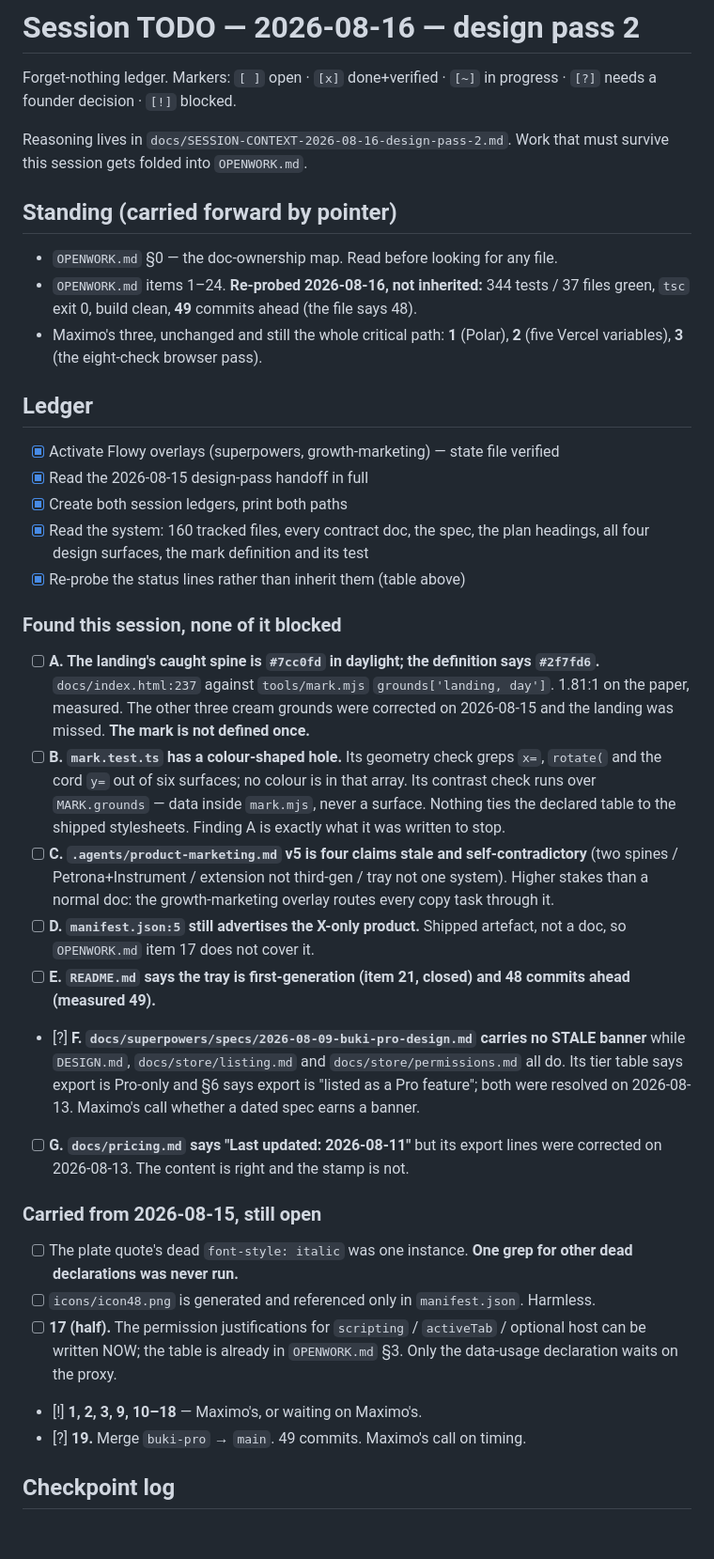
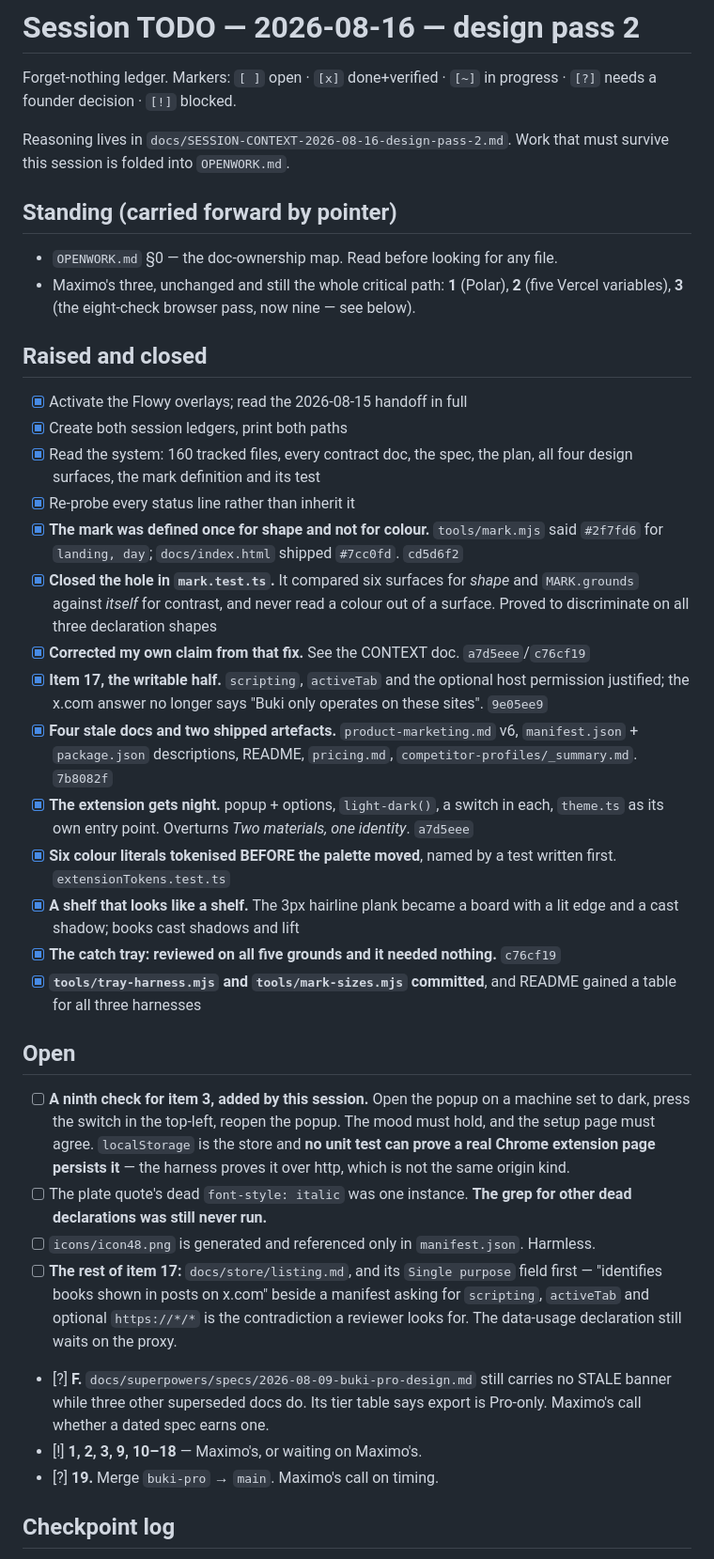
Before and after one commit to MaximoCorrea1/buki, a Markdown page: docs/SESSION-TODO-2026-08-16-design-pass-2.md, the part around one of its changes. Shown at 94% size. GitHub-like rendering; blank space fills up the shorter version.

Commit message:
docs: the ledgers, and a ninth check no agent can ever tick
Folds the session into OPENWORK and records the two beliefs this session overturned,
both of which are the same shape: a guard that checks a capability EXISTS rather than
that it is CONNECTED.

The mark test compared six surfaces for shape and MARK.grounds against itself for
contrast, and never read a colour out of a surface. The extension token test asserted
color-scheme: light dark was present and never that data-theme could narrow it, so the
switch flipped an attribute nobody read. Both are now asserted, and the pattern is
worth naming because it will recur.

Also records that I was wrong about WHY the mark value had to change. The claim that
#7cc0fd "reads as the gap between two dark spines" at 25px was derived from a contrast
ratio and is false when rendered. The 1.81:1 is against the page; the spine is flanked,
so the eye uses its 9.58:1 against its neighbours. The 2026-08-15 session had already
thrown out that metric for exactly this reason, and it was re-derived a day later by
someone who had not looked. The change stands on the reason that was always sufficient:
mark.mjs is the definition and three of four cream grounds already agreed.

Item 3 gains a ninth check. The popup's mood is stored in localStorage, shared with the
setup page because both are extension-origin pages, and no unit test can prove a real
chrome-extension:// page persists it. The harness proves it over http, which is a
different kind of origin, and the FIRST harness attempt proved nothing at all: Chrome
disables localStorage on file://, theme.ts correctly caught the throw, and both moods
photographed identically to within eighty bytes.

Co-Authored-By: Claude Opus 5 (1M context) <noreply@anthropic.com>

```diff
--- a/docs/SESSION-TODO-2026-08-16-design-pass-2.md
+++ b/docs/SESSION-TODO-2026-08-16-design-pass-2.md
@@ -4,61 +4,62 @@ Forget-nothing ledger. Markers: `[ ]` open · `[x]` done+verified · `[~]` in pr
 `[?]` needs a founder decision · `[!]` blocked.
 
 Reasoning lives in `docs/SESSION-CONTEXT-2026-08-16-design-pass-2.md`. Work that must
-survive this session gets folded into `OPENWORK.md`.
+survive this session is folded into `OPENWORK.md`.
 
 ## Standing (carried forward by pointer)
 
 - `OPENWORK.md` §0 — the doc-ownership map. Read before looking for any file.
-- `OPENWORK.md` items 1–24. **Re-probed 2026-08-16, not inherited:** 344 tests / 37 files
-  green, `tsc` exit 0, build clean, **49** commits ahead (the file says 48).
 - Maximo's three, unchanged and still the whole critical path: **1** (Polar), **2** (five
-  Vercel variables), **3** (the eight-check browser pass).
+  Vercel variables), **3** (the eight-check browser pass, now nine — see below).
 
-## Ledger
+## Raised and closed
 
-- [x] Activate Flowy overlays (superpowers, growth-marketing) — state file verified
-- [x] Read the 2026-08-15 design-pass handoff in full
+- [x] Activate the Flowy overlays; read the 2026-08-15 handoff in full
 - [x] Create both session ledgers, print both paths
-- [x] Read the system: 160 tracked files, every contract doc, the spec, the plan headings,
-      all four design surfaces, the mark definition and its test
-- [x] Re-probe the status lines rather than inherit them (table above)
+- [x] Read the system: 160 tracked files, every contract doc, the spec, the plan, all four
+      design surfaces, the mark definition and its test
+- [x] Re-probe every status line rather than inherit it
+- [x] **The mark was defined once for shape and not for colour.** `tools/mark.mjs` said
+      `#2f7fd6` for `landing, day`; `docs/index.html` shipped `#7cc0fd`. `cd5d6f2`
+- [x] **Closed the hole in `mark.test.ts`.** It compared six surfaces for *shape* and
+      `MARK.grounds` against *itself* for contrast, and never read a colour out of a
+      surface. Proved to discriminate on all three declaration shapes
+- [x] **Corrected my own claim from that fix.** See the CONTEXT doc. `a7d5eee`/`c76cf19`
+- [x] **Item 17, the writable half.** `scripting`, `activeTab` and the optional host
+      permission justified; the x.com answer no longer says "Buki only operates on these
+      sites". `9e05ee9`
+- [x] **Four stale docs and two shipped artefacts.** `product-marketing.md` v6,
+      `manifest.json` + `package.json` descriptions, README, `pricing.md`,
+      `competitor-profiles/_summary.md`. `7b8082f`
+- [x] **The extension gets night.** popup + options, `light-dark()`, a switch in each,
+      `theme.ts` as its own entry point. Overturns *Two materials, one identity*. `a7d5eee`
+- [x] **Six colour literals tokenised BEFORE the palette moved**, named by a test written
+      first. `extensionTokens.test.ts`
+- [x] **A shelf that looks like a shelf.** The 3px hairline plank became a board with a lit
+      edge and a cast shadow; books cast shadows and lift
+- [x] **The catch tray: reviewed on all five grounds and it needed nothing.** `c76cf19`
+- [x] **`tools/tray-harness.mjs` and `tools/mark-sizes.mjs` committed**, and README gained
+      a table for all three harnesses
 
-### Found this session, none of it blocked
+## Open
 
-- [ ] **A. The landing's caught spine is `#7cc0fd` in daylight; the definition says
-      `#2f7fd6`.** `docs/index.html:237` against `tools/mark.mjs` `grounds['landing, day']`.
-      1.81:1 on the paper, measured. The other three cream grounds were corrected on
-      2026-08-15 and the landing was missed. **The mark is not defined once.**
-- [ ] **B. `mark.test.ts` has a colour-shaped hole.** Its geometry check greps `x=`,
-      `rotate(` and the cord `y=` out of six surfaces; no colour is in that array. Its
-      contrast check runs over `MARK.grounds` — data inside `mark.mjs`, never a surface.
-      Nothing ties the declared table to the shipped stylesheets. Finding A is exactly what
-      it was written to stop.
-- [ ] **C. `.agents/product-marketing.md` v5 is four claims stale and self-contradictory**
-      (two spines / Petrona+Instrument / extension not third-gen / tray not one system).
-      Higher stakes than a normal doc: the growth-marketing overlay routes every copy task
-      through it.
-- [ ] **D. `manifest.json:5` still advertises the X-only product.** Shipped artefact, not a
-      doc, so `OPENWORK.md` item 17 does not cover it.
-- [ ] **E. `README.md` says the tray is first-generation (item 21, closed) and 48 commits
-      ahead (measured 49).**
-- [?] **F. `docs/superpowers/specs/2026-08-09-buki-pro-design.md` carries no STALE banner**
-      while `DESIGN.md`, `docs/store/listing.md` and `docs/store/permissions.md` all do.
-      Its tier table says export is Pro-only and §6 says export is "listed as a Pro feature";
-      both were resolved on 2026-08-13. Maximo's call whether a dated spec earns a banner.
-- [ ] **G. `docs/pricing.md` says "Last updated: 2026-08-11"** but its export lines were
-      corrected on 2026-08-13. The content is right and the stamp is not.
-
-### Carried from 2026-08-15, still open
-
-- [ ] The plate quote's dead `font-style: italic` was one instance. **One grep for other
-      dead declarations was never run.**
+- [ ] **A ninth check for item 3, added by this session.** Open the popup on a machine set
+      to dark, press the switch in the top-left, reopen the popup. The mood must hold, and
+      the setup page must agree. `localStorage` is the store and **no unit test can prove a
+      real Chrome extension page persists it** — the harness proves it over http, which is
+      not the same origin kind.
+- [ ] The plate quote's dead `font-style: italic` was one instance. **The grep for other
+      dead declarations was still never run.**
 - [ ] `icons/icon48.png` is generated and referenced only in `manifest.json`. Harmless.
-- [ ] **17 (half).** The permission justifications for `scripting` / `activeTab` /
-      optional host can be written NOW; the table is already in `OPENWORK.md` §3. Only the
-      data-usage declaration waits on the proxy.
+- [ ] **The rest of item 17:** `docs/store/listing.md`, and its `Single purpose` field
+      first — "identifies books shown in posts on x.com" beside a manifest asking for
+      `scripting`, `activeTab` and optional `https://*/*` is the contradiction a reviewer
+      looks for. The data-usage declaration still waits on the proxy.
+- [?] **F.** `docs/superpowers/specs/2026-08-09-buki-pro-design.md` still carries no STALE
+      banner while three other superseded docs do. Its tier table says export is Pro-only.
+      Maximo's call whether a dated spec earns one.
 - [!] **1, 2, 3, 9, 10–18** — Maximo's, or waiting on Maximo's.
-- [?] **19.** Merge `buki-pro` → `main`. 49 commits. Maximo's call on timing.
+- [?] **19.** Merge `buki-pro` → `main`. Maximo's call on timing.
 
 ## Checkpoint log
 
```
Also changed, not shown: other parts of docs/SESSION-TODO-2026-08-16-design-pass-2.md (+9 -3 lines), OPENWORK.md (+9 -0 lines), docs/SESSION-CONTEXT-2026-08-16-design-pass-2.md (+42 -1 lines).
